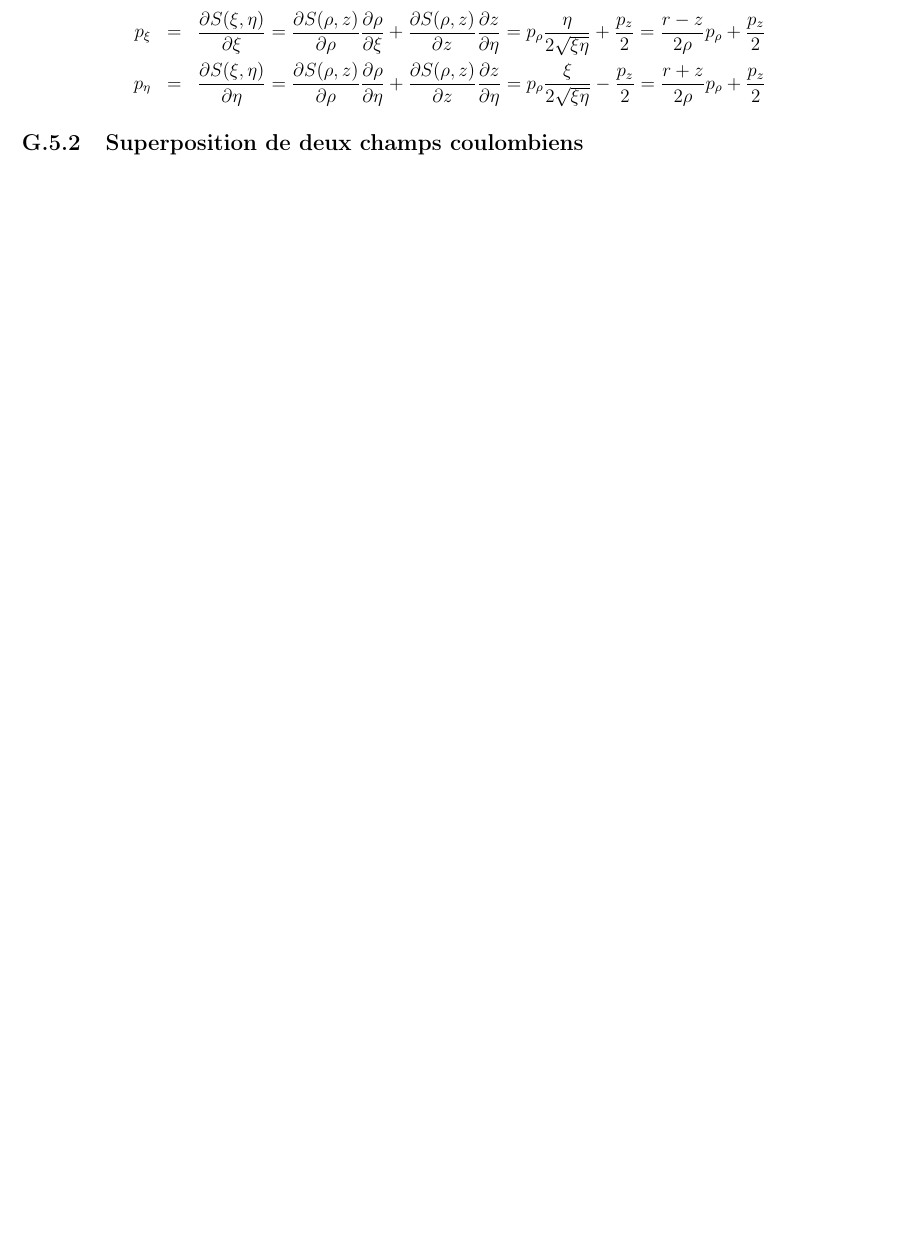
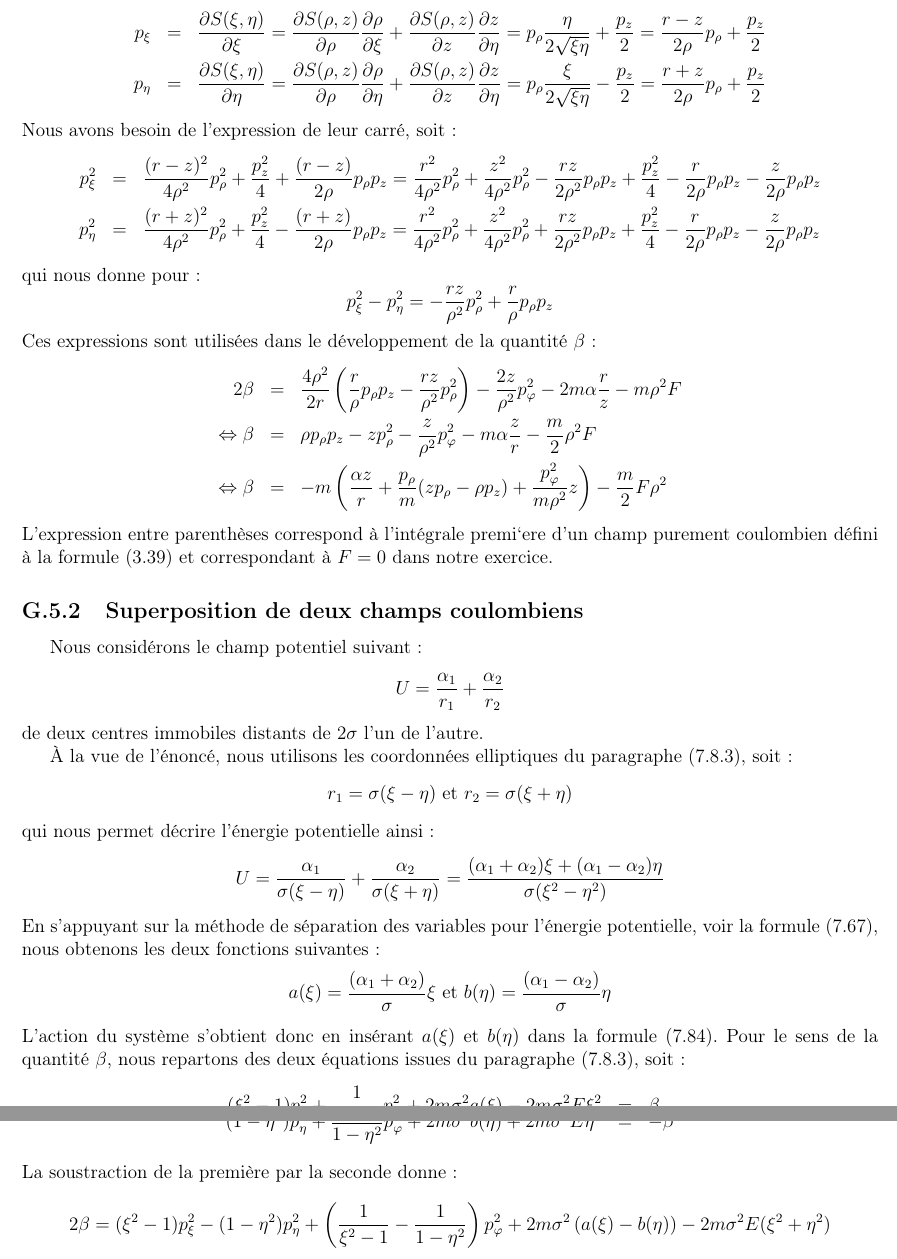
Before and after one commit to SMajerowicz/Physics, a LaTeX document (Mécanique/démonstration.tex, which reads Mécanique/chapters/exercices/chapter-07-exercices.tex): part of page 215 of 215 before the commit and two parts of pages 215 and 216 of 216 after it, the two joined at a grey line, cut so that both start at the same text, the shorter picture padded with empty space. Compiled offline with pdfLaTeX.

Commit message:
Paragraph 48 exercice on going

```diff
--- a/Mécanique/chapters/exercices/chapter-07-exercices.tex
+++ b/Mécanique/chapters/exercices/chapter-07-exercices.tex
@@ -322,5 +322,49 @@ Le passage aux coordonn\'{e}es $\rho$ et $z$ demande les calculs suivants des im
 	p_{\xi} & = & \frac{\partial S(\xi,\eta)}{\partial\xi} = \frac{\partial S(\rho,z)}{\partial\rho}\frac{\partial\rho}{\partial\xi} + \frac{\partial S(\rho,z)}{\partial z}\frac{\partial z}{\partial\eta} = p_{\rho}\frac{\eta}{2\sqrt{\xi\eta}} + \frac{p_{z}}{2} = \frac{r - z}{2\rho}p_{\rho} + \frac{p_{z}}{2} \nonumber \\
 	p_{\eta} & = & \frac{\partial S(\xi,\eta)}{\partial\eta} = \frac{\partial S(\rho,z)}{\partial\rho}\frac{\partial\rho}{\partial\eta} + \frac{\partial S(\rho,z)}{\partial z}\frac{\partial z}{\partial\eta} = p_{\rho}\frac{\xi}{2\sqrt{\xi\eta}} - \frac{p_{z}}{2} = \frac{r + z}{2\rho}p_{\rho} + \frac{p_{z}}{2} \nonumber
 \eea
+Nous avons besoin de l'expression de leur carr\'{e}, soit :
+\bea
+	p_{\xi}^{2} & = & \frac{(r - z)^{2}}{4\rho^{2}}p_{\rho}^{2} + \frac{p_{z}^{2}}{4} + \frac{(r - z)}{2\rho}p_{\rho}p_{z} = \frac{r^{2}}{4\rho^{2}}p_{\rho}^{2} + \frac{z^{2}}{4\rho^{2}}p_{\rho}^{2} - \frac{rz}{2\rho^{2}}p_{\rho}p_{z} + \frac{p_{z}^{2}}{4} - \frac{r}{2\rho}p_{\rho}p_{z} - \frac{z}{2\rho}p_{\rho}p_{z} \nonumber \\
+	p_{\eta}^{2} & = & \frac{(r + z)^{2}}{4\rho^{2}}p_{\rho}^{2} + \frac{p_{z}^{2}}{4} - \frac{(r + z)}{2\rho}p_{\rho}p_{z} = \frac{r^{2}}{4\rho^{2}}p_{\rho}^{2} + \frac{z^{2}}{4\rho^{2}}p_{\rho}^{2} + \frac{rz}{2\rho^{2}}p_{\rho}p_{z} + \frac{p_{z}^{2}}{4} - \frac{r}{2\rho}p_{\rho}p_{z} - \frac{z}{2\rho}p_{\rho}p_{z} \nonumber
+\eea
+qui nous donne pour :
+\benn
+	p_{\xi}^{2} - p_{\eta}^{2} = -\frac{rz}{\rho^{2}}p_{\rho}^{2} + \frac{r}{\rho}p_{\rho}p_{z}
+\eenn
+Ces expressions sont utilis\'{e}es dans le d\'{e}veloppement de la quantité $\beta$ :
+\bea
+	2\beta & = & \frac{4\rho^{2}}{2r}\left(\frac{r}{\rho}p_{\rho}p_{z} - \frac{rz}{\rho^{2}}p_{\rho}^{2}\right) - \frac{2z}{\rho^{2}}p_{\varphi}^{2} - 2m\alpha\frac{r}{z} - m\rho^{2}F \nonumber \\
+	\Leftrightarrow \beta & = & \rho p_{\rho}p_{z} - zp_{\rho}^{2} - \frac{z}{\rho^{2}}p_{\varphi}^{2} - m\alpha\frac{z}{r} - \frac{m}{2}\rho^{2}F \nonumber \\
+	\Leftrightarrow \beta & = & -m\left(\frac{\alpha z}{r} + \frac{p_{\rho}}{m}(zp_{\rho} - \rho p_{z}) + \frac{p_{\varphi}^{2}}{m\rho^{2}}z\right) - \frac{m}{2}F\rho^{2} \nonumber
+\eea
+L'expression entre parenth\`{e}ses correspond \`{a} l'int\'{e}grale premi`{e}re d'un champ purement coulombien d\'{e}fini \`{a} la formule (\ref{EQ:15_17}) et correspondant \`{a} $F = 0$ dans notre exercice.
 
 \subsection{Superposition de deux champs coulombiens}
+
+Nous consid\'{e}rons le champ potentiel suivant :
+\benn
+	U = \frac{\alpha_{1}}{r_{1}} + \frac{\alpha_{2}}{r_{2}}
+\eenn
+de deux centres immobiles distants de $2\sigma$ l'un de l'autre.
+
+\`{A} la vue de l'\'{e}nonc\'{e}, nous utilisons les coordonn\'{e}es elliptiques du paragraphe (\ref{PAR:48_3_3}), soit :
+\benn
+	r_{1} = \sigma(\xi - \eta)\text{ et }r_{2} = \sigma(\xi + \eta)
+\eenn
+qui nous permet d\'{e}crire l'\'{e}nergie potentielle ainsi :
+\benn
+	U = \frac{\alpha_{1}}{\sigma(\xi - \eta)} + \frac{\alpha_{2}}{\sigma(\xi + \eta)} = \frac{(\alpha_{1} + \alpha_{2})\xi + (\alpha_{1} - \alpha_{2})\eta}{\sigma(\xi^{2} - \eta^{2})}
+\eenn
+En s'appuyant sur la m\'{e}thode de s\'{e}paration des variables pour l'\'{e}nergie potentielle, voir la formule (\ref{EQ:48_2}), nous obtenons les deux fonctions suivantes :
+\benn
+	a(\xi) = \frac{(\alpha_{1} + \alpha_{2})}{\sigma}\xi\text{ et }b(\eta) = \frac{(\alpha_{1} - \alpha_{2})}{\sigma}\eta
+\eenn
+L'action du syst\`{e}me s'obtient donc en ins\'{e}rant $a(\xi)$ et $b(\eta)$ dans la formule (\ref{EQ:48_22}). Pour le sens de la quantit\'{e} $\beta$, nous repartons des deux \'{e}quations issues du paragraphe (\ref{PAR:48_3_3}), soit :
+\bea
+	(\xi^{2} - 1)p_{\xi}^{2} + \frac{1}{\xi^{2} - 1}p_{\varphi}^{2} + 2m\sigma^{2}a(\xi) - 2m\sigma^{2}E\xi^{2} & = & \beta \nonumber \\
+	(1 - \eta^{2})p_{\eta}^{2} + \frac{1}{1 - \eta^{2}}p_{\varphi}^{2} + 2m\sigma^{2}b(\eta) + 2m\sigma^{2}E\eta^{2} & = & -\beta \nonumber
+\eea
+La soustraction de la premi\`{e}re par la seconde donne :
+\benn
+	2\beta = (\xi^{2} - 1)p_{\xi}^{2} - (1 - \eta^{2})p_{\eta}^{2} + \left(\frac{1}{\xi^{2} - 1} - \frac{1}{1 - \eta^{2}}\right)p_{\varphi}^{2} + 2m\sigma^{2}\left(a(\xi) - b(\eta)\right) - 2m\sigma^{2}E(\xi^{2} + \eta^{2})
+\eenn
```
